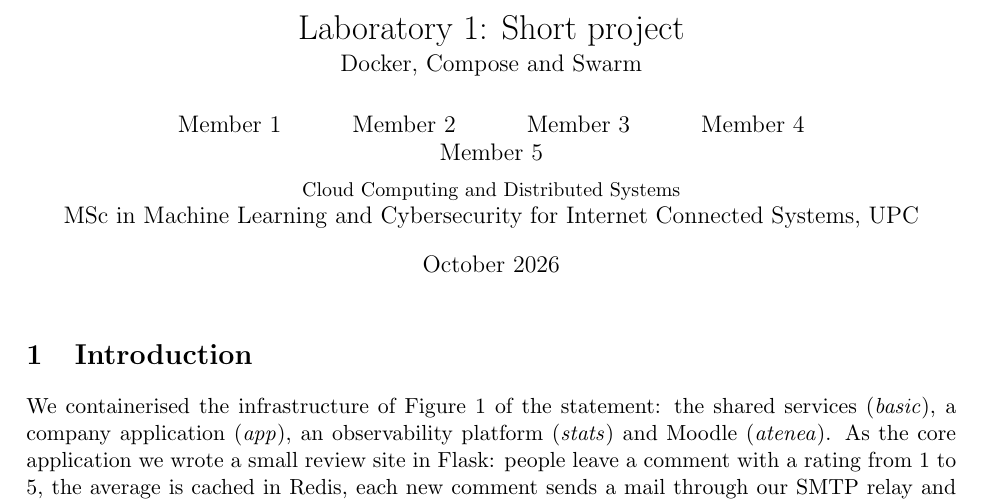
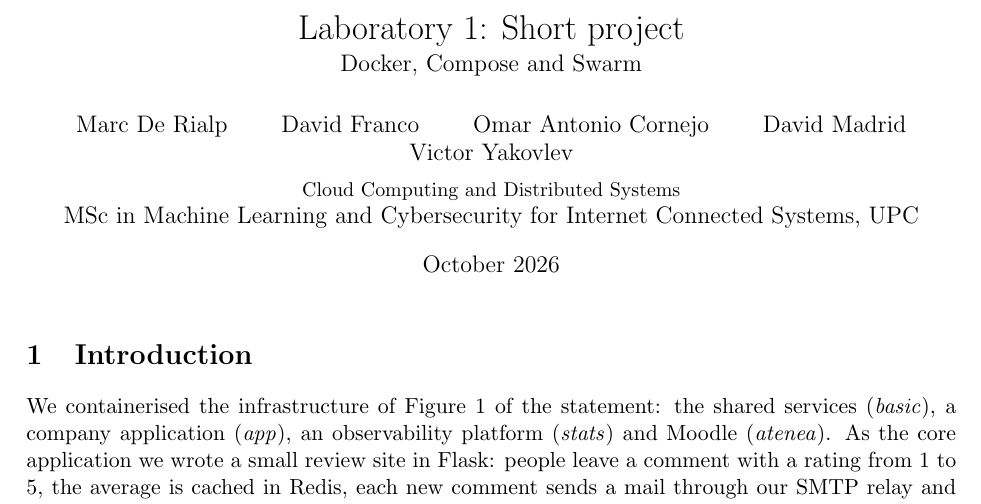
Before and after one commit to marcderialp/Cloud_lab_1, a LaTeX document (docs/report.tex): part of page 1 of 5, cut so that both start at the same text. Compiled offline with pdfLaTeX.

Commit message:
add names in pdf and tex

```diff
--- a/docs/report.tex
+++ b/docs/report.tex
@@ -9,7 +9,7 @@
 \newcommand{\svc}[1]{\texttt{#1}}
 
 \title{Laboratory 1: Short project\\[2pt]\large Docker, Compose and Swarm}
-\author{Member 1 \and Member 2 \and Member 3 \and Member 4 \and Member 5\\[4pt]
+\author{Marc De Rialp \and David Franco \and Omar Antonio Cornejo \and David Madrid \and Victor Yakovlev\\[4pt]
 \small Cloud Computing and Distributed Systems\\ MSc in Machine Learning and Cybersecurity for Internet Connected Systems, UPC}
 \date{October 2026}
 
```
Also changed, not shown: docs/report.pdf.
